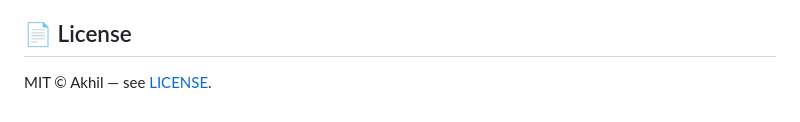
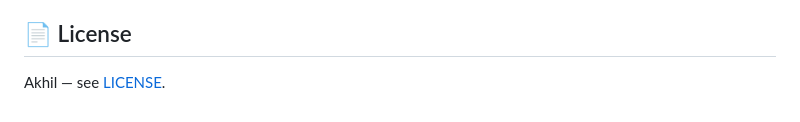
Before and after one commit to avase33/sage, a Markdown page: README.md, the part around the change. GitHub-like rendering.

```diff
--- a/README.md
+++ b/README.md
@@ -133,4 +133,4 @@ CI runs the suite on Python 3.10–3.12 and smoke-tests the CLI and server impor
 
 ## 📄 License
 
-MIT © Akhil — see [LICENSE](LICENSE).
+ Akhil — see [LICENSE](LICENSE).
```
